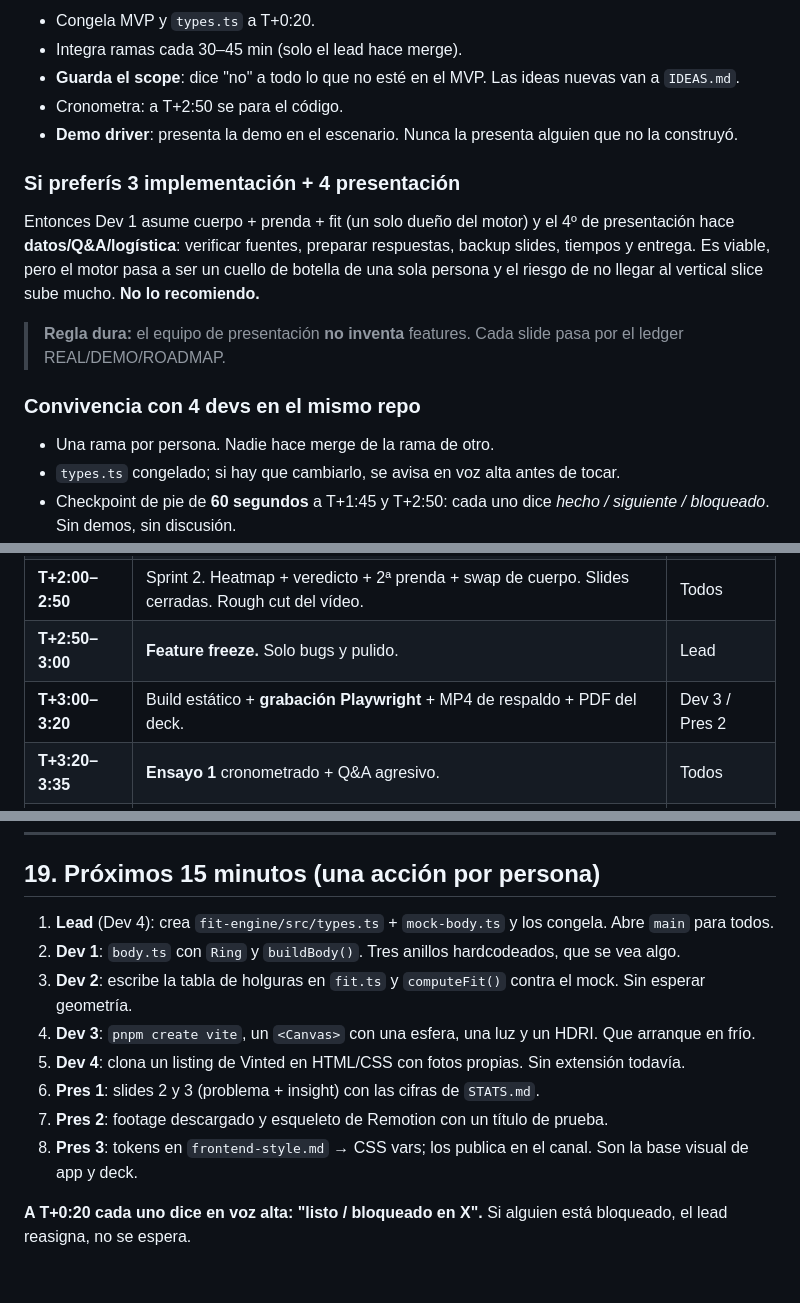
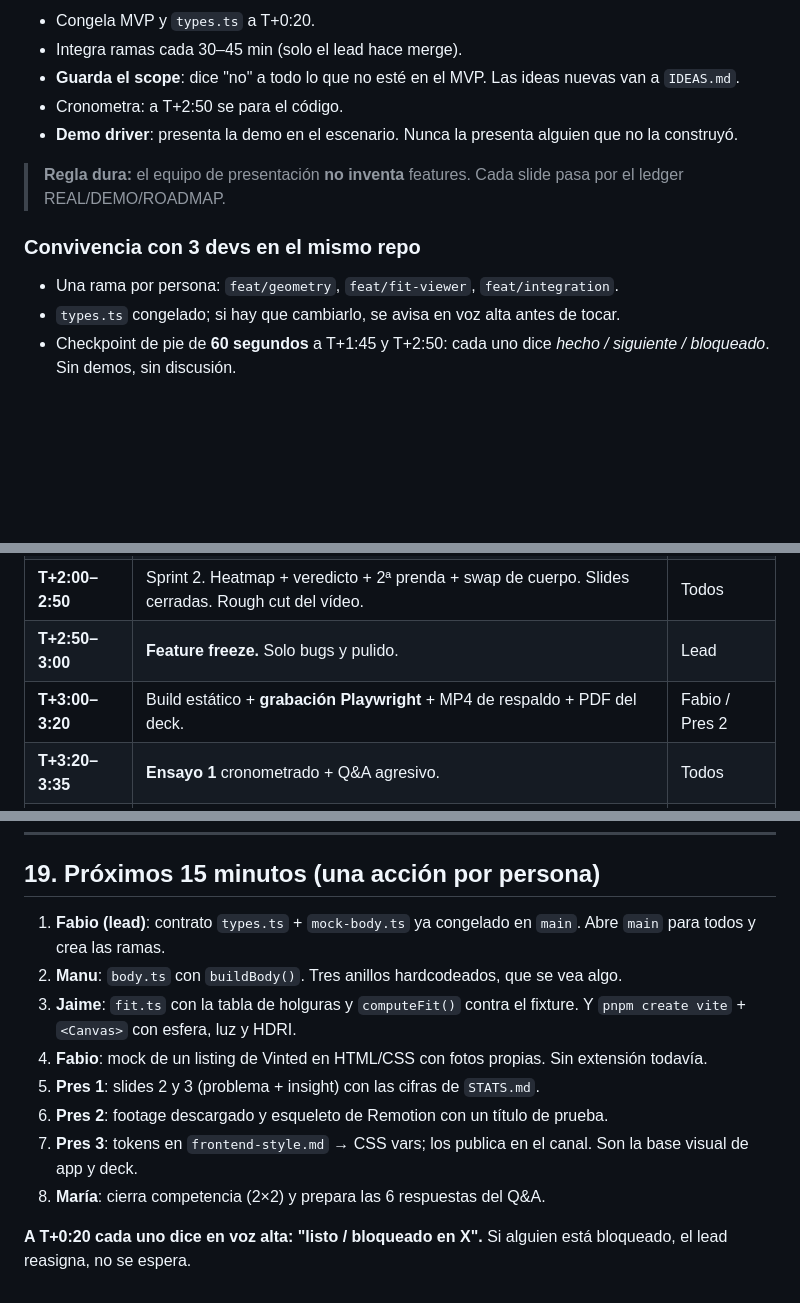
Before and after one commit to fabiomode2/hackerton-22-10, a Markdown page: docs/PLAN.md, 3 parts joined by grey strips. GitHub-like rendering; blank space fills up the shorter version.

```diff
--- a/docs/PLAN.md
+++ b/docs/PLAN.md
@@ -317,15 +308,11 @@ No hay rol "flotante" con 7 personas: el lead tiene que producir. La integració
 - Cronometra: a T+2:50 se para el código.
 - **Demo driver**: presenta la demo en el escenario. Nunca la presenta alguien que no la construyó.
 
-### Si preferís 3 implementación + 4 presentación
-
-Entonces Dev 1 asume cuerpo + prenda + fit (un solo dueño del motor) y el 4º de presentación hace **datos/Q&A/logística**: verificar fuentes, preparar respuestas, backup slides, tiempos y entrega. Es viable, pero el motor pasa a ser un cuello de botella de una sola persona y el riesgo de no llegar al vertical slice sube mucho. **No lo recomiendo.**
-
 > **Regla dura:** el equipo de presentación **no inventa** features. Cada slide pasa por el ledger REAL/DEMO/ROADMAP.
 
-### Convivencia con 4 devs en el mismo repo
+### Convivencia con 3 devs en el mismo repo
 
-- Una rama por persona. Nadie hace merge de la rama de otro.
+- Una rama por persona: `feat/geometry`, `feat/fit-viewer`, `feat/integration`.
 - `types.ts` congelado; si hay que cambiarlo, se avisa en voz alta antes de tocar.
 - Checkpoint de pie de **60 segundos** a T+1:45 y T+2:50: cada uno dice *hecho / siguiente / bloqueado*. Sin demos, sin discusión.
 - El que termina antes **ayuda al cuello de botella**; no abre features nuevas.
@@ -343,7 +330,7 @@ Entonces Dev 1 asume cuerpo + prenda + fit (un solo dueño del motor) y el 4º d
 | **T+1:45–2:00** | **Checkpoint 1: vertical slice.** Un listing → un cuerpo → una prenda. Demo interna de 60 s. Recortes. | Todos |
 | **T+2:00–2:50** | Sprint 2. Heatmap + veredicto + 2ª prenda + swap de cuerpo. Slides cerradas. Rough cut del vídeo. | Todos |
 | **T+2:50–3:00** | **Feature freeze.** Solo bugs y pulido. | Lead |
-| **T+3:00–3:20** | Build estático + **grabación Playwright** + MP4 de respaldo + PDF del deck. | Dev 3 / Pres 2 |
+| **T+3:00–3:20** | Build estático + **grabación Playwright** + MP4 de respaldo + PDF del deck. | Fabio / Pres 2 |
 | **T+3:20–3:35** | **Ensayo 1** cronometrado + Q&A agresivo. | Todos |
 | **T+3:35–3:50** | **Ensayo 2** + ajustes. | Todos |
 | **T+3:50–4:00** | Buffer, commit final, entrega. | Lead |
@@ -511,13 +498,13 @@ Tres capas, de más permanente a más temporal:
 
 ## 19. Próximos 15 minutos (una acción por persona)
 
-1. **Lead** (Dev 4): crea `fit-engine/src/types.ts` + `mock-body.ts` y los congela. Abre `main` para todos.
-2. **Dev 1**: `body.ts` con `Ring` y `buildBody()`. Tres anillos hardcodeados, que se vea algo.
-3. **Dev 2**: escribe la tabla de holguras en `fit.ts` y `computeFit()` contra el mock. Sin esperar geometría.
-4. **Dev 3**: `pnpm create vite`, un `<Canvas>` con una esfera, una luz y un HDRI. Que arranque en frío.
-5. **Dev 4**: clona un listing de Vinted en HTML/CSS con fotos propias. Sin extensión todavía.
-6. **Pres 1**: slides 2 y 3 (problema + insight) con las cifras de `STATS.md`.
-7. **Pres 2**: footage descargado y esqueleto de Remotion con un título de prueba.
-8. **Pres 3**: tokens en `frontend-style.md` → CSS vars; los publica en el canal. Son la base visual de app y deck.
+1. **Fabio (lead)**: contrato `types.ts` + `mock-body.ts` ya congelado en `main`. Abre `main` para todos y crea las ramas.
+2. **Manu**: `body.ts` con `buildBody()`. Tres anillos hardcodeados, que se vea algo.
+3. **Jaime**: `fit.ts` con la tabla de holguras y `computeFit()` contra el fixture. Y `pnpm create vite` + `<Canvas>` con esfera, luz y HDRI.
+4. **Fabio**: mock de un listing de Vinted en HTML/CSS con fotos propias. Sin extensión todavía.
+5. **Pres 1**: slides 2 y 3 (problema + insight) con las cifras de `STATS.md`.
+6. **Pres 2**: footage descargado y esqueleto de Remotion con un título de prueba.
+7. **Pres 3**: tokens en `frontend-style.md` → CSS vars; los publica en el canal. Son la base visual de app y deck.
+8. **María**: cierra competencia (2×2) y prepara las 6 respuestas del Q&A.
 
 **A T+0:20 cada uno dice en voz alta: "listo / bloqueado en X".** Si alguien está bloqueado, el lead reasigna, no se espera.
```
Also changed, not shown: other parts of docs/PLAN.md (+17 -26 lines), AGENTS.md (+15 -14 lines).
